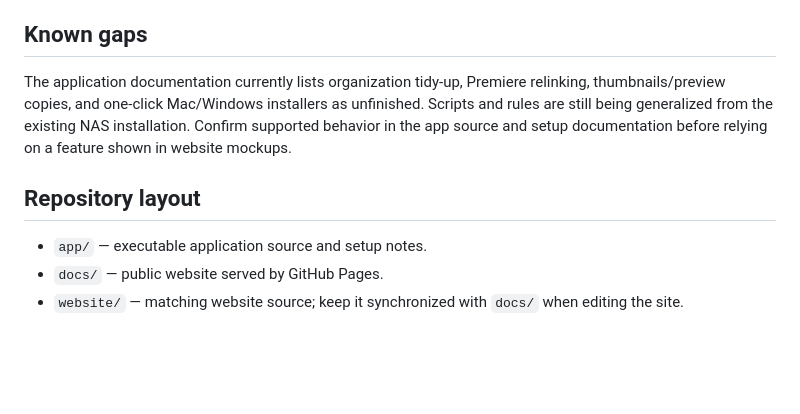
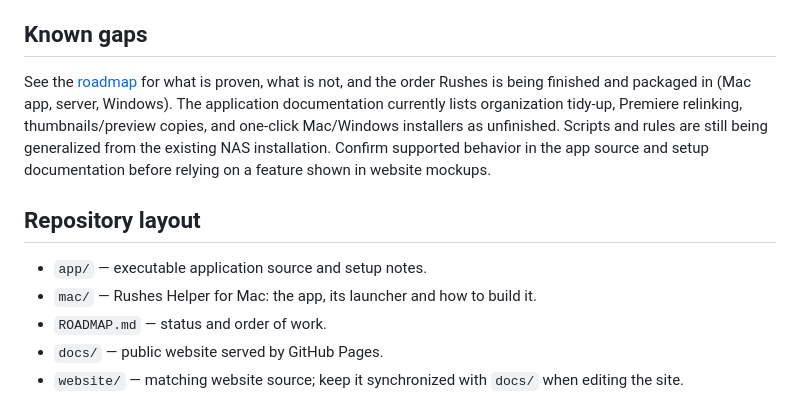
Before and after one commit to x0on/rushes, a Markdown page: README.md, the part around the change. Rendered like a GitHub page; blank space fills up the shorter version.

```diff
--- a/README.md
+++ b/README.md
@@ -111,11 +111,13 @@ Mounted-share credentials are managed by the operating system or NAS, outside Ru
 
 ## Known gaps
 
-The application documentation currently lists organization tidy-up, Premiere relinking, thumbnails/preview copies, and one-click Mac/Windows installers as unfinished. Scripts and rules are still being generalized from the existing NAS installation. Confirm supported behavior in the app source and setup documentation before relying on a feature shown in website mockups.
+See the [roadmap](ROADMAP.md) for what is proven, what is not, and the order Rushes is being finished and packaged in (Mac app, server, Windows). The application documentation currently lists organization tidy-up, Premiere relinking, thumbnails/preview copies, and one-click Mac/Windows installers as unfinished. Scripts and rules are still being generalized from the existing NAS installation. Confirm supported behavior in the app source and setup documentation before relying on a feature shown in website mockups.
 
 ## Repository layout
 
 - `app/` — executable application source and setup notes.
+- `mac/` — Rushes Helper for Mac: the app, its launcher and how to build it.
+- `ROADMAP.md` — status and order of work.
 - `docs/` — public website served by GitHub Pages.
 - `website/` — matching website source; keep it synchronized with `docs/` when editing the site.
 
```
Also changed, not shown: ROADMAP.md (added, +70 -0 lines).
